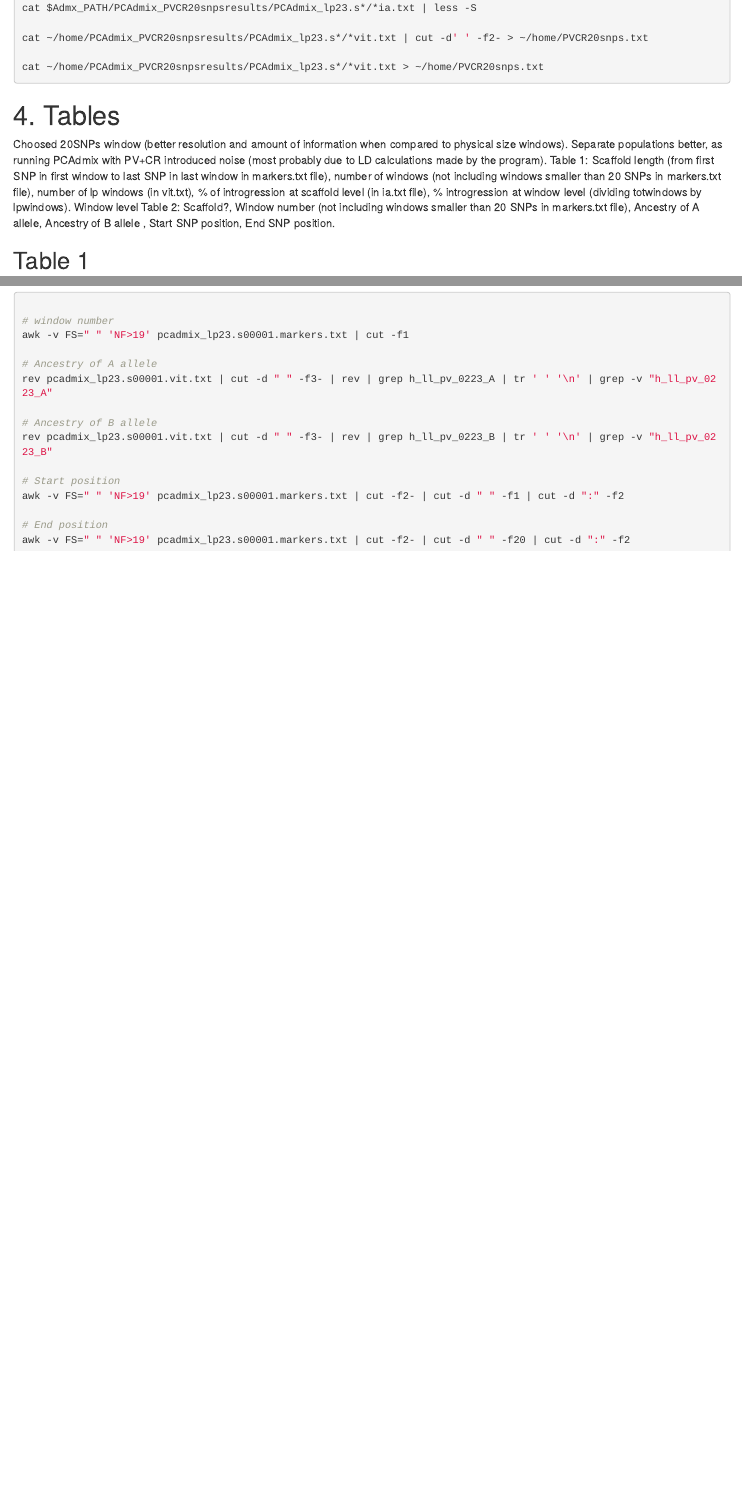
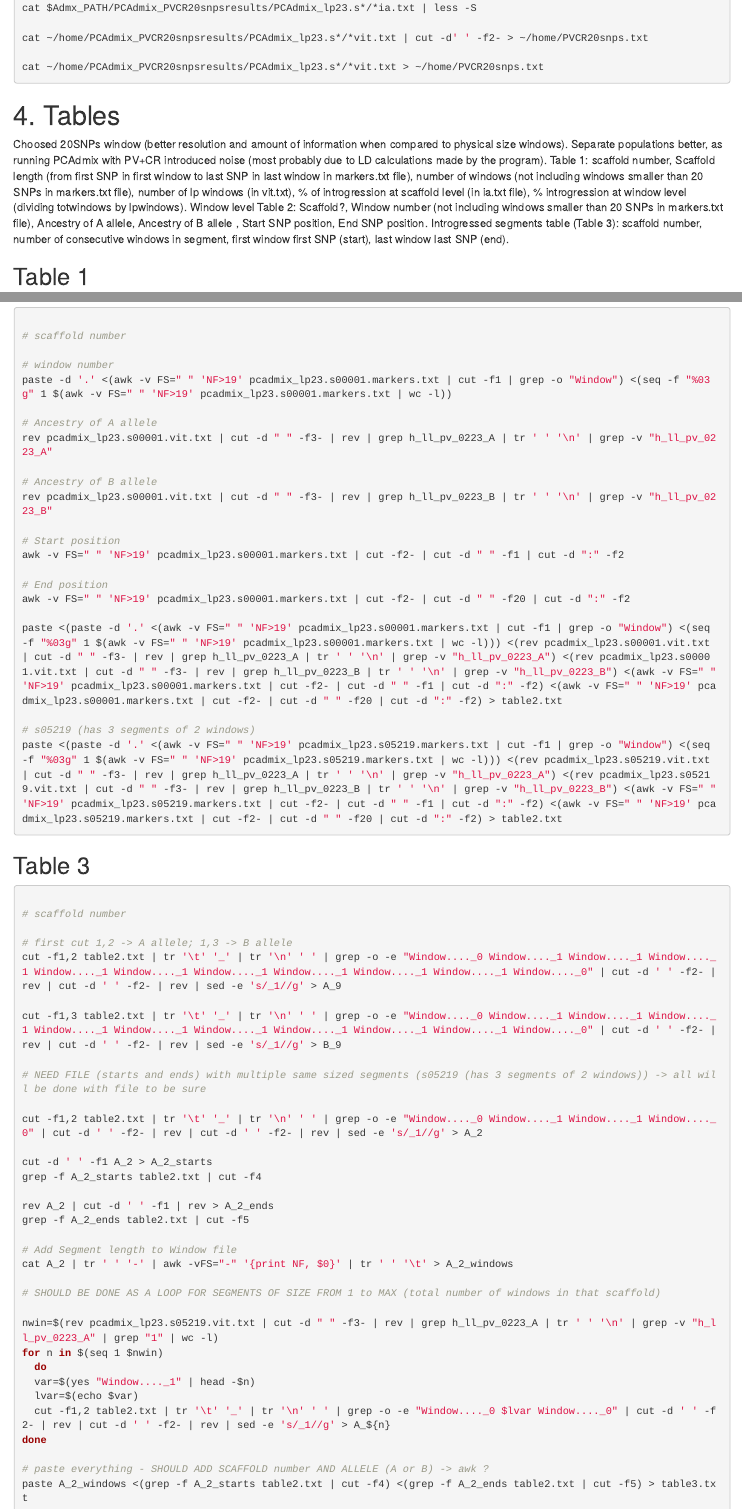
Before and after one commit to Enricobazzi/Admixture, an R Markdown document (Admixture.Rmd): the page in a window 1100 px wide, from 16220 px down, and a second part further down, joined at a grey line. Rendered offline with R 4.5, knitr and Pandoc, with nearby package versions.

Commit message:
Result table executable Progress

````diff
--- a/Admixture.Rmd
+++ b/Admixture.Rmd
@@ -788,7 +788,7 @@ cat ~/home/PCAdmix_PVCR20snpsresults/PCAdmix_lp23.s*/*vit.txt > ~/home/PVCR20snp
 
 # 4. Tables
 
-Choosed 20SNPs window (better resolution and amount of information when compared to physical size windows). Separate populations better, as running PCAdmix with PV+CR introduced noise (most probably due to LD calculations made by the program). Table 1: Scaffold length (from first SNP in first window to last SNP in last window in markers.txt file), number of windows (not including windows smaller than 20 SNPs in markers.txt file), number of lp windows (in vit.txt), % of introgression at scaffold level (in ia.txt file), % introgression at window level (dividing totwindows by lpwindows). Window level Table 2: Scaffold?, Window number (not including windows smaller than 20 SNPs in markers.txt file), Ancestry of A allele, Ancestry of B allele , Start SNP position, End SNP position.
+Choosed 20SNPs window (better resolution and amount of information when compared to physical size windows). Separate populations better, as running PCAdmix with PV+CR introduced noise (most probably due to LD calculations made by the program). Table 1: scaffold number, Scaffold length (from first SNP in first window to last SNP in last window in markers.txt file), number of windows (not including windows smaller than 20 SNPs in markers.txt file), number of lp windows (in vit.txt), % of introgression at scaffold level (in ia.txt file), % introgression at window level (dividing totwindows by lpwindows). Window level Table 2: Scaffold?, Window number (not including windows smaller than 20 SNPs in markers.txt file), Ancestry of A allele, Ancestry of B allele , Start SNP position, End SNP position. Introgressed segments table (Table 3): scaffold number, number of consecutive windows in segment, first window first SNP (start), last window last SNP (end).
 
 ## Table 1
 
@@ -822,8 +827,10 @@ cat pcadmix_lp23.s00001.ia.txt | grep h_ll_pv_0223_B | cut -d " " -f3 # 0.076763
 
 ```{r Tables, eval=FALSE, engine='bash'}
 
+# scaffold number
+
 # window number
-awk -v FS=" " 'NF>19' pcadmix_lp23.s00001.markers.txt | cut -f1
+paste -d '.' <(awk -v FS=" " 'NF>19' pcadmix_lp23.s00001.markers.txt | cut -f1 | grep -o "Window") <(seq -f "%03g" 1 $(awk -v FS=" " 'NF>19' pcadmix_lp23.s00001.markers.txt | wc -l))
 
 # Ancestry of A allele
 rev pcadmix_lp23.s00001.vit.txt | cut -d " " -f3- | rev | grep h_ll_pv_0223_A | tr ' ' '\n' | grep -v "h_ll_pv_0223_A"
@@ -837,4 +844,48 @@ awk -v FS=" " 'NF>19' pcadmix_lp23.s00001.markers.txt | cut -f2- | cut -d " " -f
 # End position
 awk -v FS=" " 'NF>19' pcadmix_lp23.s00001.markers.txt | cut -f2- | cut -d " " -f20 | cut -d ":" -f2
 
+paste <(paste -d '.' <(awk -v FS=" " 'NF>19' pcadmix_lp23.s00001.markers.txt | cut -f1 | grep -o "Window") <(seq -f "%03g" 1 $(awk -v FS=" " 'NF>19' pcadmix_lp23.s00001.markers.txt | wc -l))) <(rev pcadmix_lp23.s00001.vit.txt | cut -d " " -f3- | rev | grep h_ll_pv_0223_A | tr ' ' '\n' | grep -v "h_ll_pv_0223_A") <(rev pcadmix_lp23.s00001.vit.txt | cut -d " " -f3- | rev | grep h_ll_pv_0223_B | tr ' ' '\n' | grep -v "h_ll_pv_0223_B") <(awk -v FS=" " 'NF>19' pcadmix_lp23.s00001.markers.txt | cut -f2- | cut -d " " -f1 | cut -d ":" -f2) <(awk -v FS=" " 'NF>19' pcadmix_lp23.s00001.markers.txt | cut -f2- | cut -d " " -f20 | cut -d ":" -f2) > table2.txt
+
+# s05219 (has 3 segments of 2 windows)
+paste <(paste -d '.' <(awk -v FS=" " 'NF>19' pcadmix_lp23.s05219.markers.txt | cut -f1 | grep -o "Window") <(seq -f "%03g" 1 $(awk -v FS=" " 'NF>19' pcadmix_lp23.s05219.markers.txt | wc -l))) <(rev pcadmix_lp23.s05219.vit.txt | cut -d " " -f3- | rev | grep h_ll_pv_0223_A | tr ' ' '\n' | grep -v "h_ll_pv_0223_A") <(rev pcadmix_lp23.s05219.vit.txt | cut -d " " -f3- | rev | grep h_ll_pv_0223_B | tr ' ' '\n' | grep -v "h_ll_pv_0223_B") <(awk -v FS=" " 'NF>19' pcadmix_lp23.s05219.markers.txt | cut -f2- | cut -d " " -f1 | cut -d ":" -f2) <(awk -v FS=" " 'NF>19' pcadmix_lp23.s05219.markers.txt | cut -f2- | cut -d " " -f20 | cut -d ":" -f2) > table2.txt
+
 ```
+
+## Table 3
+
+```{r Tables, eval=FALSE, engine='bash'}
+
+# scaffold number
+
+# first cut 1,2 -> A allele; 1,3 -> B allele
+cut -f1,2 table2.txt | tr '\t' '_' | tr '\n' ' ' | grep -o -e "Window...._0 Window...._1 Window...._1 Window...._1 Window...._1 Window...._1 Window...._1 Window...._1 Window...._1 Window...._1 Window...._0" | cut -d ' ' -f2- | rev | cut -d ' ' -f2- | rev | sed -e 's/_1//g' > A_9
+
+cut -f1,3 table2.txt | tr '\t' '_' | tr '\n' ' ' | grep -o -e "Window...._0 Window...._1 Window...._1 Window...._1 Window...._1 Window...._1 Window...._1 Window...._1 Window...._1 Window...._1 Window...._0" | cut -d ' ' -f2- | rev | cut -d ' ' -f2- | rev | sed -e 's/_1//g' > B_9
+
+# NEED FILE (starts and ends) with multiple same sized segments (s05219 (has 3 segments of 2 windows)) -> all will be done with file to be sure
+
+cut -f1,2 table2.txt | tr '\t' '_' | tr '\n' ' ' | grep -o -e "Window...._0 Window...._1 Window...._1 Window...._0" | cut -d ' ' -f2- | rev | cut -d ' ' -f2- | rev | sed -e 's/_1//g' > A_2
+
+cut -d ' ' -f1 A_2 > A_2_starts
+grep -f A_2_starts table2.txt | cut -f4
+
+rev A_2 | cut -d ' ' -f1 | rev > A_2_ends
+grep -f A_2_ends table2.txt | cut -f5
+
+# Add Segment length to Window file
+cat A_2 | tr ' ' '-' | awk -vFS="-" '{print NF, $0}' | tr ' ' '\t' > A_2_windows
+
+# SHOULD BE DONE AS A LOOP FOR SEGMENTS OF SIZE FROM 1 to MAX (total number of windows in that scaffold)
+
+nwin=$(rev pcadmix_lp23.s05219.vit.txt | cut -d " " -f3- | rev | grep h_ll_pv_0223_A | tr ' ' '\n' | grep -v "h_ll_pv_0223_A" | grep "1" | wc -l)
+for n in $(seq 1 $nwin)
+  do
+  var=$(yes "Window...._1" | head -$n)
+  lvar=$(echo $var)
+  cut -f1,2 table2.txt | tr '\t' '_' | tr '\n' ' ' | grep -o -e "Window...._0 $lvar Window...._0" | cut -d ' ' -f2- | rev | cut -d ' ' -f2- | rev | sed -e 's/_1//g' > A_${n}
+done
+
+# paste everything - SHOULD ADD SCAFFOLD number AND ALLELE (A or B) -> awk ?
+paste A_2_windows <(grep -f A_2_starts table2.txt | cut -f4) <(grep -f A_2_ends table2.txt | cut -f5) > table3.txt
+
+```
````
Also changed, not shown: Admixture.Rmd (7 more changed lines), 1 other file.
